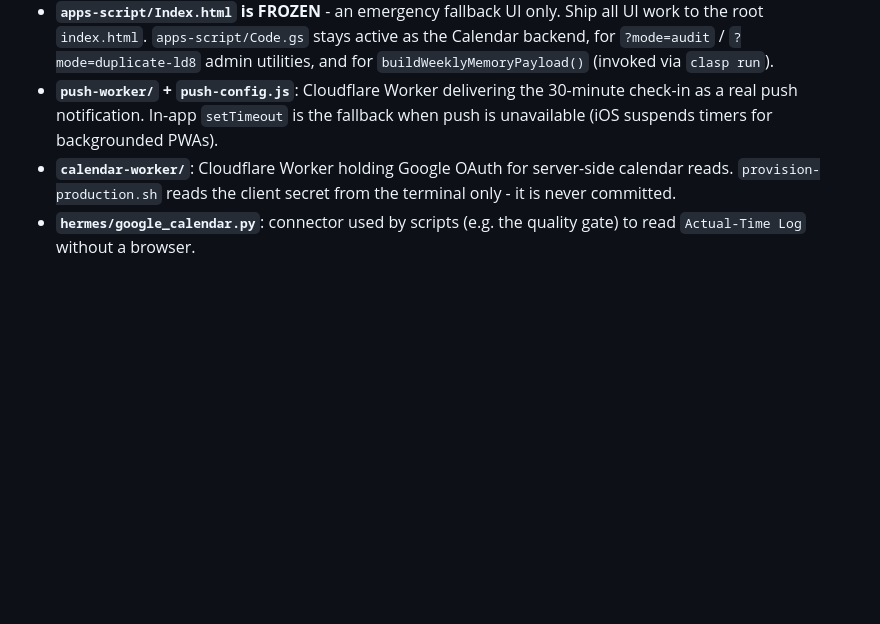
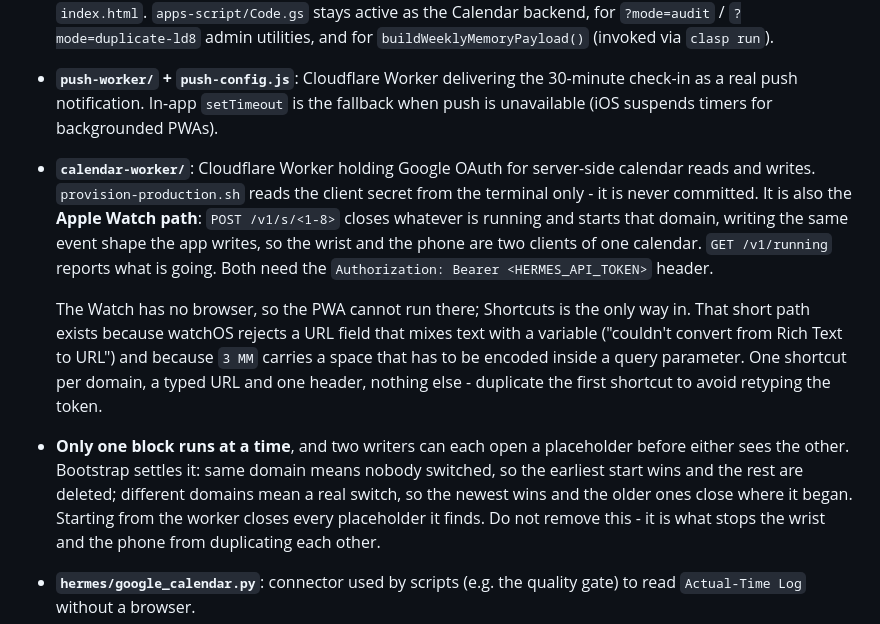
Before and after one commit to saharatunsaeng-lang/timeblock-reality, a Markdown page: CLAUDE_HANDOFF.md, the part around the change. Rendered like a GitHub page; blank space fills up the shorter version.

Commit message:
Document the Watch path and the one-block rule
Both are easy to undo by accident: the short /v1/s/ route looks redundant next
to start-block until you know watchOS rejects the URL the phone accepts, and
the bootstrap dedupe looks like defensive noise until two devices open a
placeholder within the same minute.

Co-Authored-By: Claude Opus 5 <noreply@anthropic.com>

```diff
--- a/CLAUDE_HANDOFF.md
+++ b/CLAUDE_HANDOFF.md
@@ -29,8 +29,26 @@ Start/Switch/End, and never reintroduce "wait for GCal" blocking on capture.
   check-in as a real push notification. In-app `setTimeout` is the fallback when
   push is unavailable (iOS suspends timers for backgrounded PWAs).
 - **`calendar-worker/`**: Cloudflare Worker holding Google OAuth for server-side
-  calendar reads. `provision-production.sh` reads the client secret from the
-  terminal only - it is never committed.
+  calendar reads and writes. `provision-production.sh` reads the client secret from
+  the terminal only - it is never committed. It is also the **Apple Watch path**:
+  `POST /v1/s/<1-8>` closes whatever is running and starts that domain, writing the
+  same event shape the app writes, so the wrist and the phone are two clients of one
+  calendar. `GET /v1/running` reports what is going. Both need the
+  `Authorization: Bearer <HERMES_API_TOKEN>` header.
+
+  The Watch has no browser, so the PWA cannot run there; Shortcuts is the only way
+  in. That short path exists because watchOS rejects a URL field that mixes text
+  with a variable ("couldn't convert from Rich Text to URL") and because `3 MM`
+  carries a space that has to be encoded inside a query parameter. One shortcut per
+  domain, a typed URL and one header, nothing else - duplicate the first shortcut to
+  avoid retyping the token.
+
+- **Only one block runs at a time**, and two writers can each open a placeholder
+  before either sees the other. Bootstrap settles it: same domain means nobody
+  switched, so the earliest start wins and the rest are deleted; different domains
+  mean a real switch, so the newest wins and the older ones close where it began.
+  Starting from the worker closes every placeholder it finds. Do not remove this -
+  it is what stops the wrist and the phone from duplicating each other.
 - **`hermes/google_calendar.py`**: connector used by scripts (e.g. the quality gate)
   to read `Actual-Time Log` without a browser.
 - **`scripts/audit_actual_time_log.py`**: read-only quality gate. Capacity learning
```
